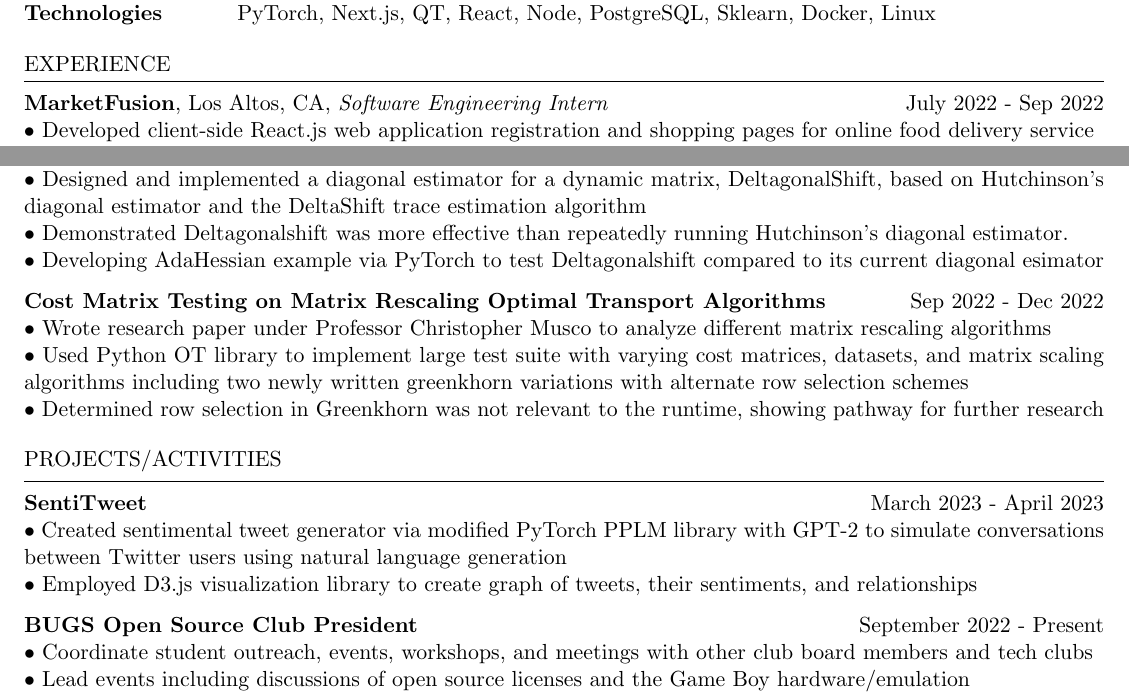
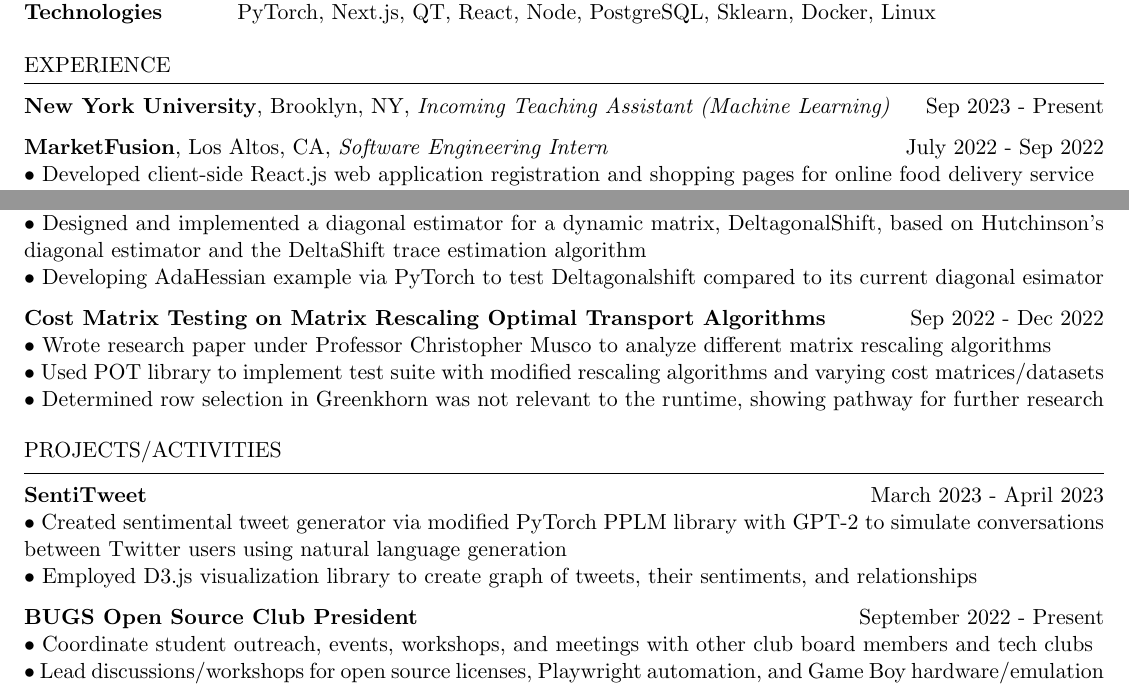
Before and after one commit to aminoa/resume, a LaTeX CV (resume.tex): two parts of the page, joined at a grey line, cut so that both start at the same text. Compiled offline with pdfLaTeX.

Commit message:
ml ta position

```diff
--- a/resume.tex
+++ b/resume.tex
@@ -43,6 +43,8 @@
 %----------------------------------------------------------------------------------------
 
 \begin{rSection}{EXPERIENCE}
+\textbf{New York University}, Brooklyn, NY, {\emph{Incoming Teaching Assistant (Machine Learning)}} \hfill Sep 2023 - Present
+
 \textbf{MarketFusion}, Los Altos, CA, {\emph{Software Engineering Intern}} \hfill July 2022 - Sep 2022 \\
 • Developed client-side React.js web application registration and shopping pages for online food delivery service \\
 • Facilitated user account creation by sending server requests to internal MySQL database via the Axios library \\
@@ -63,12 +65,12 @@
 
 \textbf {\href{https://github.com/aminoa/deltagonalshift}{Dynamic Diagonal Estimation}} \hfill Mar 2023 - Present \\
 • Designed and implemented a diagonal estimator for a dynamic matrix, DeltagonalShift, based on Hutchinson's diagonal estimator and the DeltaShift trace estimation algorithm \newline
-• Demonstrated Deltagonalshift was more effective than repeatedly running Hutchinson's diagonal estimator. \newline
+% • Demonstrated Deltagonalshift was more effective than repeatedly running Hutchinson's diagonal estimator. \newline
 • Developing AdaHessian example via PyTorch to test Deltagonalshift compared to its current diagonal esimator
 
 \textbf {\href{https://github.com/aminoa/gaussian_pot_tests}{Cost Matrix Testing on Matrix Rescaling Optimal Transport Algorithms}} \hfill Sep 2022 - Dec 2022 \\
 • Wrote research paper under Professor Christopher Musco to analyze different matrix rescaling algorithms\\
-• Used Python OT library to implement large test suite with varying cost matrices, datasets, and matrix scaling algorithms including two newly written greenkhorn variations with alternate row selection schemes \\
+• Used POT library to implement test suite with modified rescaling algorithms and varying cost matrices/datasets \\
 • Determined row selection in Greenkhorn was not relevant to the runtime, showing pathway for further research
 
 \end{rSection}
@@ -84,7 +86,7 @@
 
 \textbf{\href{https://bugs-nyu.github.io/}{BUGS Open Source Club President}} \hfill September 2022 - Present \\
 • Coordinate student outreach, events, workshops, and meetings with other club board members and tech clubs \\
-• Lead events including discussions of open source licenses and the Game Boy hardware/emulation \\
+• Lead discussions/workshops for open source licenses, Playwright automation, and Game Boy hardware/emulation \\
 
 \end{rSection}
 
```
